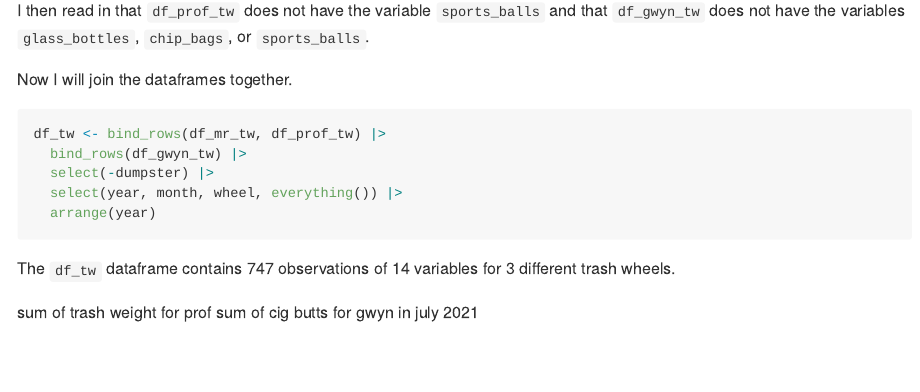
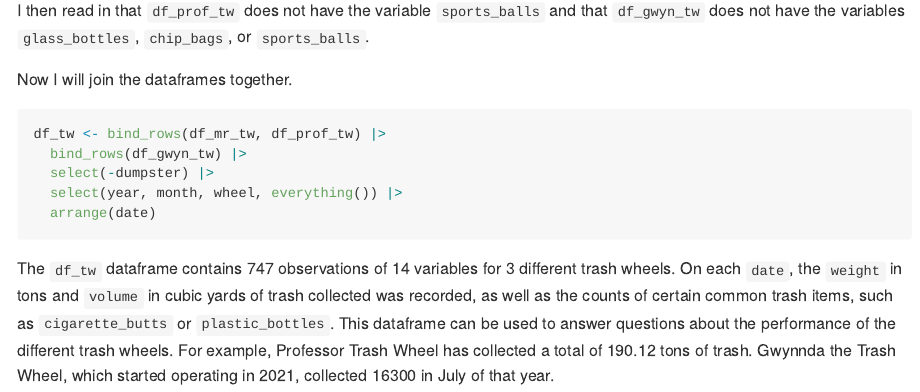
Before and after one commit to lambdr/p8105_hw2_drl2168, an R Markdown document (p8105_hw2_drl2168.Rmd): the page in a window 1100 px wide, from 2890 px down. The pictures show the output file p8105_hw2_drl2168.md that the author committed with the source, drawn offline in the style of GitHub; long lines of code are wrapped.

Commit message:
write summary for problem 2

````diff
--- a/p8105_hw2_drl2168.Rmd
+++ b/p8105_hw2_drl2168.Rmd
@@ -124,11 +124,8 @@ df_tw <- bind_rows(df_mr_tw, df_prof_tw) |>
   bind_rows(df_gwyn_tw) |>
   select(-dumpster) |>
   select(year, month, wheel, everything()) |>
-  arrange(year)
+  arrange(date)
 
 ```
 
-The `df_tw` dataframe contains `r nrow(df_tw)` observations of `r ncol(df_tw)` variables for `r length(unique(pull(df_tw, wheel)))` different trash wheels.
-
-sum of trash weight for prof
-sum of cig butts for gwyn in july 2021
+The `df_tw` dataframe contains `r nrow(df_tw)` observations of `r ncol(df_tw)` variables for `r length(unique(pull(df_tw, wheel)))` different trash wheels. On each `date`, the `weight` in tons and `volume` in cubic yards of trash collected was recorded, as well as the counts of certain common trash items, such as `cigarette_butts` or `plastic_bottles`. This dataframe can be used to answer questions about the performance of the different trash wheels. For example, Professor Trash Wheel has collected a total of `r with(df_tw, sum(weight[wheel == "prof_trash_wheel"]))` tons of trash. Gwynnda the Trash Wheel, which started operating in `r with(df_tw, min(year[wheel == "gwynnda_trash_wheel"]))`, collected `r format(with(df_tw, sum(cigarette_butts[wheel =="gwynnda_trash_wheel" & year == 2021 & month == "July"])), scientific = FALSE, OutDec = ",")` in July of that year.
````
Also changed, not shown: p8105_hw2_drl2168.md.
